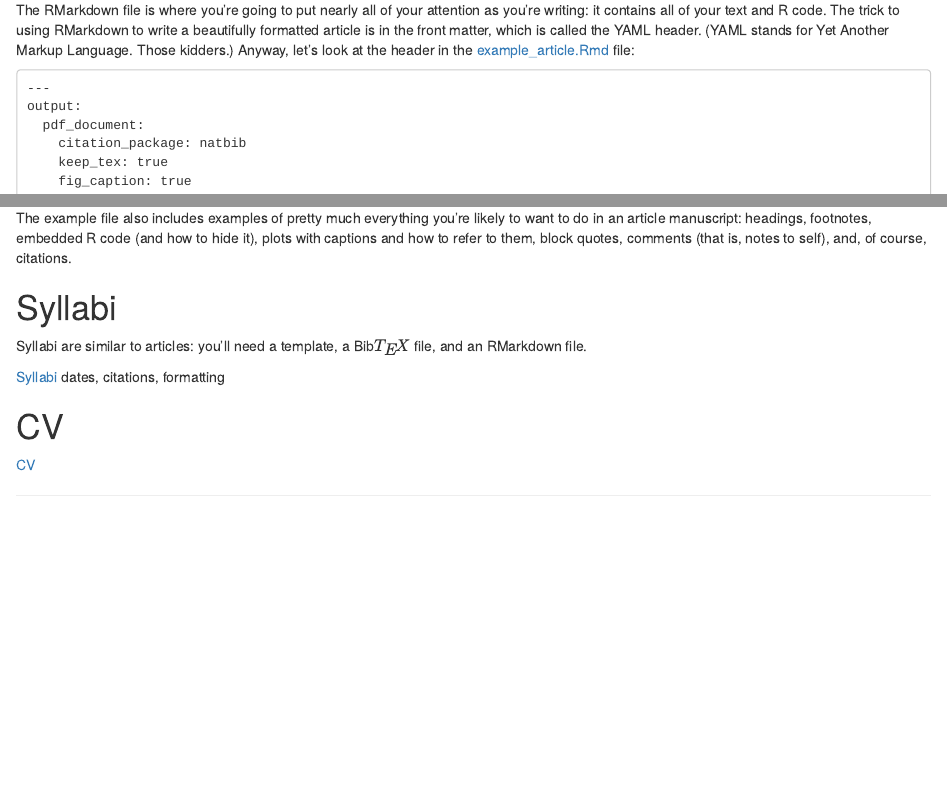
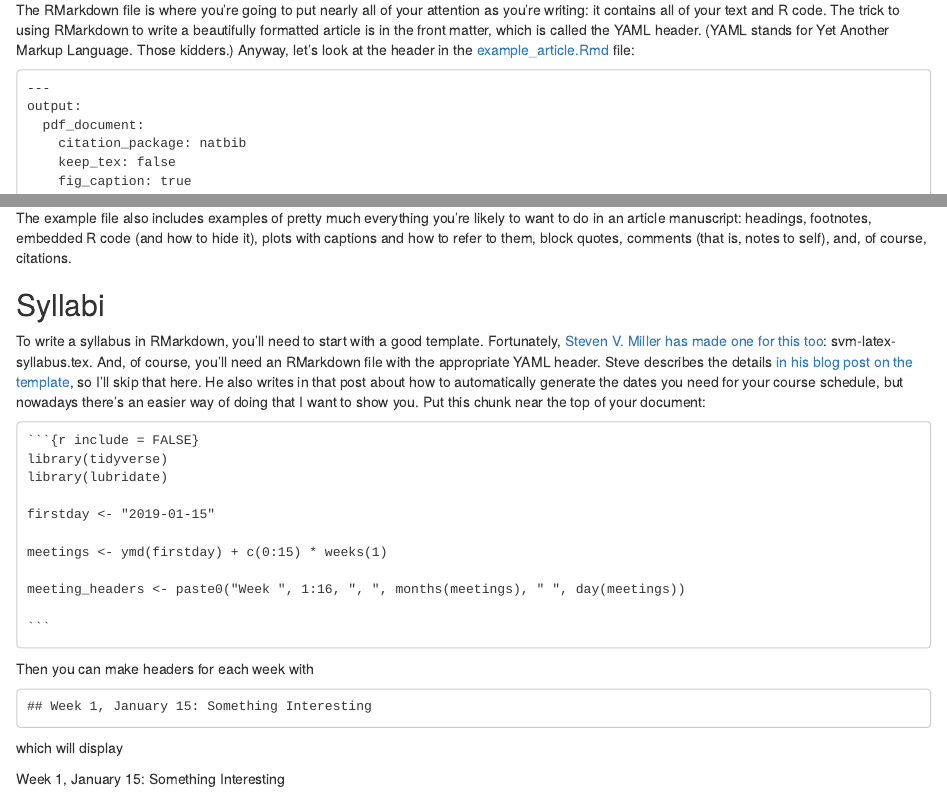
Before and after one commit to cmcr-class/cmcr-class.rbind.io, an R Markdown document (content/post/2019-01-18-making-rmarkdown-the-new-way-you-write-everything.Rmd): the page in a window 1100 px wide, from 1200 px down, and a second part further down, joined at a grey line. Rendered offline with R 4.5, knitr and Pandoc, with nearby package versions.

Commit message:
add syllabus description

`````diff
--- a/content/post/2019-01-18-making-rmarkdown-the-new-way-you-write-everything.Rmd
+++ b/content/post/2019-01-18-making-rmarkdown-the-new-way-you-write-everything.Rmd
@@ -39,7 +39,7 @@ The RMarkdown file is where you're going to put nearly all of your attention as
 output:
   pdf_document:
     citation_package: natbib
-    keep_tex: true
+    keep_tex: false
     fig_caption: true
     latex_engine: pdflatex
     template: svm-latex-ms2.tex
@@ -64,10 +64,41 @@ The stuff you'll want to change here is pretty obvious, I think.  For now at lea
 
 The example file also includes examples of pretty much everything you're likely to want to do in an article manuscript: headings, footnotes, embedded R code (and how to hide it), plots with captions and how to refer to them, block quotes, comments (that is, notes to self), and, of course, citations.
 
-# Syllabi
-Syllabi are similar to articles: you'll need a template, a Bib$\TeX$ file, and an RMarkdown file.
+## Syllabi
 
-[Syllabi](http://svmiller.com/blog/2016/07/r-markdown-syllabus/)
-dates, citations, formatting
+To write a syllabus in RMarkdown, you'll need to start with a good template.  Fortunately, [Steven V. Miller has made one for this too](https://github.com/fsolt/svm-r-markdown-templates/blob/master/svm-latex-syllabus.tex): svm-latex-syllabus.tex.  And, of course, you'll need an RMarkdown file with the appropriate YAML header.  Steve describes the details [in his blog post on the template](http://svmiller.com/blog/2016/07/r-markdown-syllabus/), so I'll skip that here.  He also writes in that post about how to automatically generate the dates you need for your course schedule, but nowadays there's an easier way of doing that I want to show you.  Put this chunk near the top of your document:
 
-# CV
+````
+```{r include = FALSE}`r ''`
+library(tidyverse)
+library(lubridate)
+
+firstday <- "2019-01-15"
+
+meetings <- ymd(firstday) + c(0:15) * weeks(1)
+
+meeting_headers <- paste0("Week ", 1:16, ", ", months(meetings), " ", day(meetings))
+
+```
+````
+
+```{r include = FALSE}
+library(lubridate)
+
+firstday <- "2019-01-15"
+
+meetings <- ymd(firstday) + c(0:15) * weeks(1)
+
+meeting_headers <- paste0("Week ", 1:16, ", ", months(meetings), " ", day(meetings))
+
+```
+
+Then you can make headers for each week with
+
+```
+## `r meeting_headers[1]`: Something Interesting
+
+```
+which will display
+
+`r meeting_headers[1]`: Something Interesting
`````
Also changed, not shown: content/post/2019-01-18-making-rmarkdown-the-new-way-you-write-everything.html, content/post/2019-01-18-making-rmarkdown-the-new-way-you-write-everything.Rmd (4 more changed lines).
